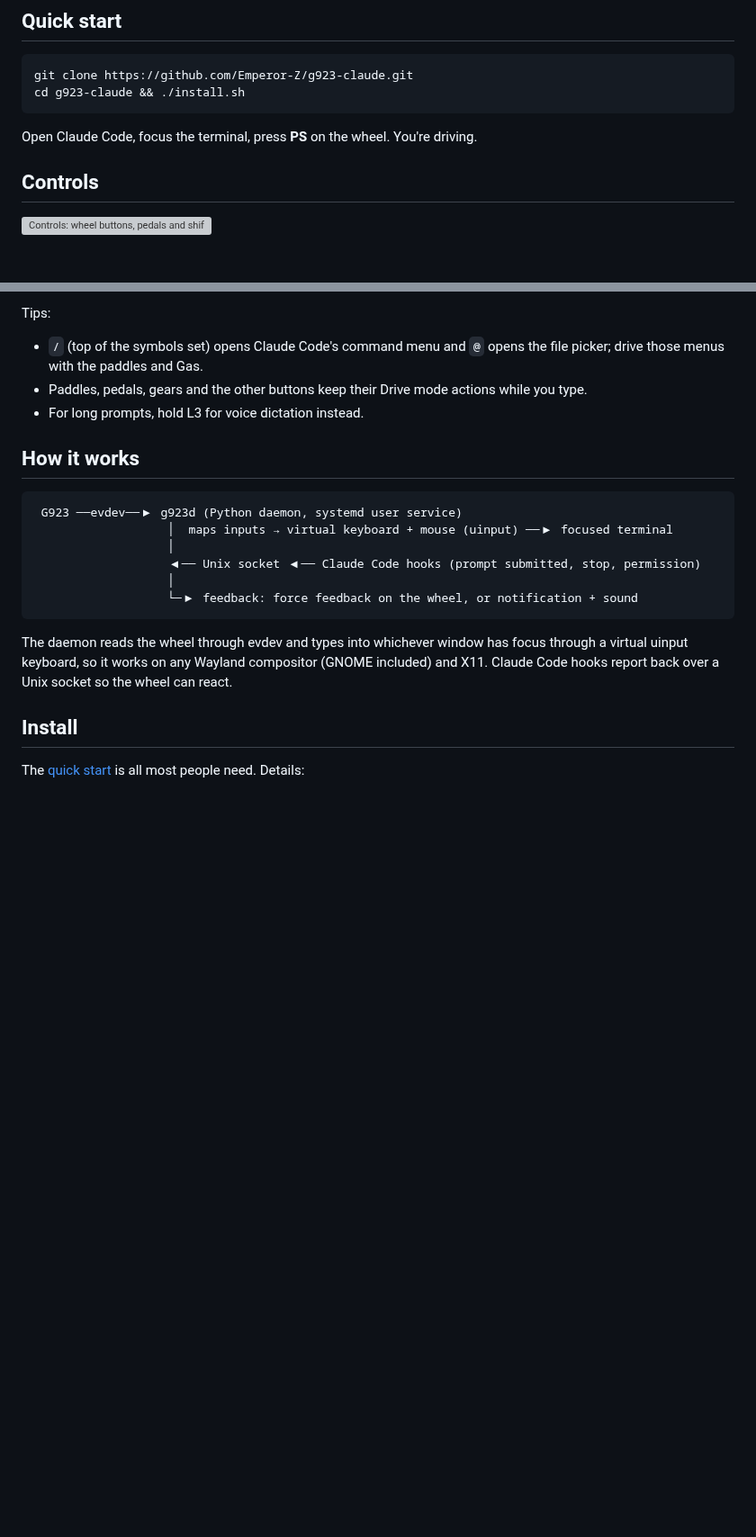
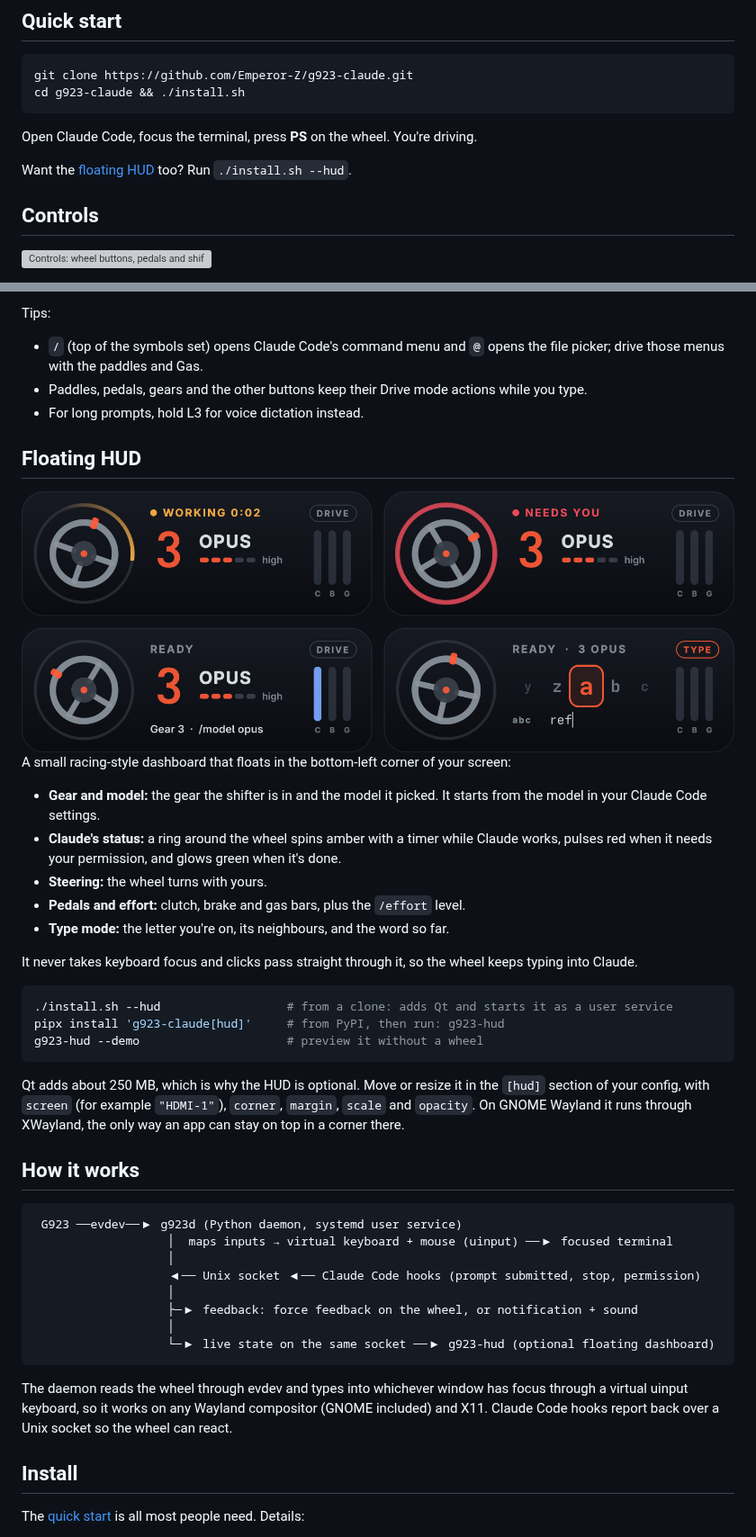
Before and after one commit to Emperor-Z/g923-claude, a Markdown page: README.md, 2 parts joined by grey strips. Shown at 90% size. GitHub-like rendering; pictures changed too: docs/img/hud.png (added); blank space fills up the shorter version; grey boxes are pictures that could not be loaded.

Commit message:
Document the floating HUD

````diff
--- a/README.md
+++ b/README.md
@@ -39,6 +39,8 @@ cd g923-claude && ./install.sh
 ```
 
 Open Claude Code, focus the terminal, press **PS** on the wheel. You're driving.
+
+Want the [floating HUD](#floating-hud) too? Run `./install.sh --hud`.
 
 ## Controls
 
@@ -117,6 +119,28 @@ Tips:
 - Paddles, pedals, gears and the other buttons keep their Drive mode actions while you type.
 - For long prompts, hold L3 for voice dictation instead.
 
+## Floating HUD
+
+<img src="docs/img/hud.png" alt="The HUD: Claude working, Claude needing you, a gear change to Opus, and Type mode picking the next letter" width="100%">
+
+A small racing-style dashboard that floats in the bottom-left corner of your screen:
+
+- **Gear and model:** the gear the shifter is in and the model it picked. It starts from the model in your Claude Code settings.
+- **Claude's status:** a ring around the wheel spins amber with a timer while Claude works, pulses red when it needs your permission, and glows green when it's done.
+- **Steering:** the wheel turns with yours.
+- **Pedals and effort:** clutch, brake and gas bars, plus the `/effort` level.
+- **Type mode:** the letter you're on, its neighbours, and the word so far.
+
+It never takes keyboard focus and clicks pass straight through it, so the wheel keeps typing into Claude.
+
+```bash
+./install.sh --hud                  # from a clone: adds Qt and starts it as a user service
+pipx install 'g923-claude[hud]'     # from PyPI, then run: g923-hud
+g923-hud --demo                     # preview it without a wheel
+```
+
+Qt adds about 250 MB, which is why the HUD is optional. Move or resize it in the `[hud]` section of your config, with `screen` (for example `"HDMI-1"`), `corner`, `margin`, `scale` and `opacity`. On GNOME Wayland it runs through XWayland, the only way an app can stay on top in a corner there.
+
 ## How it works
 
 ```
@@ -125,7 +149,9 @@ Tips:
                    │
                    ◀── Unix socket ◀── Claude Code hooks (prompt submitted, stop, permission)
                    │
-                   └─▶ feedback: force feedback on the wheel, or notification + sound
+                   ├─▶ feedback: force feedback on the wheel, or notification + sound
+                   │
+                   └─▶ live state on the same socket ──▶ g923-hud (optional floating dashboard)
 ```
 
 The daemon reads the wheel through evdev and types into whichever window has focus through a virtual uinput keyboard, so it works on any Wayland compositor (GNOME included) and X11. Claude Code hooks report back over a Unix socket so the wheel can react.
````
Also changed, not shown: other parts of README.md (+1 -0 lines), CHANGELOG.md (+5 -0 lines).
